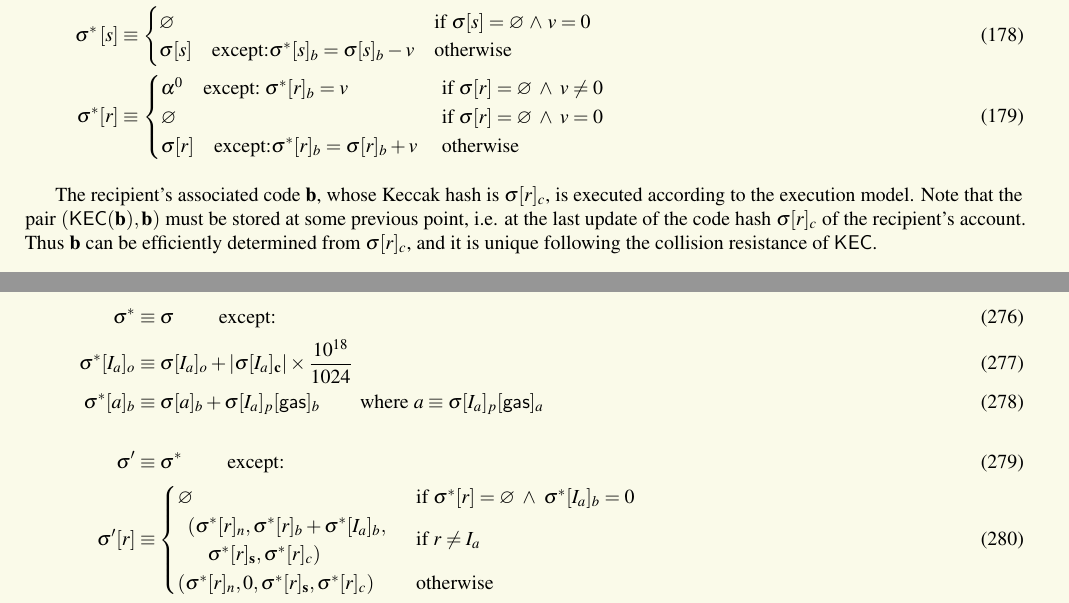
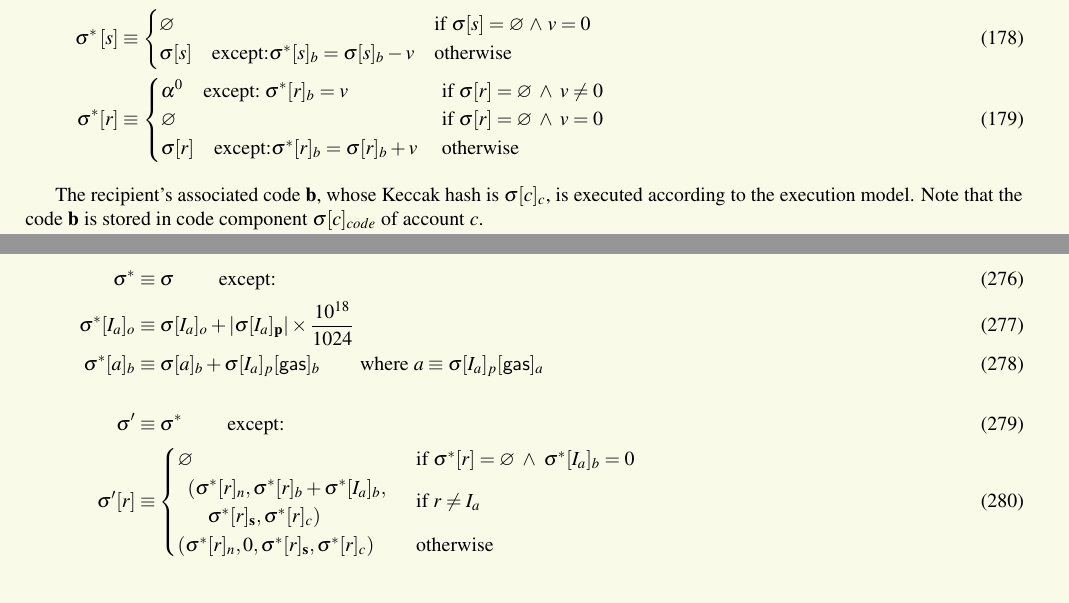
Before and after one commit to Conflux-Chain/conflux-protocol, a LaTeX document (tech-specification.tex, which reads destruction.tex, message_call.tex): two parts of pages 29 and 48 of 68, joined at a grey line, cut so that both start at the same text. Compiled offline with pdfLaTeX; a LaTeX package or settings file that is missing is left out.

Commit message:
Fix typo in symbols (#15)

```diff
--- a/destruction.tex
+++ b/destruction.tex
@@ -8,7 +8,7 @@ The contract destruction function $\Psi(\st,A)$ updates the world state $\st$ an
 
 \begin{align}
 	\st^*  &\eqdef \st \qquad \mbox{ except:}\\
-		\st^*[I_a]_o &\eqdef \st[I_a]_o + \left|\st[I_a]_{\bf c}\right|\times \collateralperbyte \\
+		\st^*[I_a]_o &\eqdef \st[I_a]_o + \left|\st[I_a]_{\bf p}\right|\times \collateralperbyte \\
 		\st^*[a]_b&\eqdef\st[a]_b+\st[I_a]_p[{\sf gas}]_b
 		\qquad\text{where $a  \eqdef \st[I_a]_p[{\sf gas}]_a$}\\
 	\notag \\
--- a/message_call.tex
+++ b/message_call.tex
@@ -66,10 +66,10 @@ Thus the previous equation should be taken to mean:
 	\end{cases}
 \end{align}
 
-The recipient's associated code $\vec{b}$, whose Keccak hash is $\st[r]_c$, is executed according to the execution model.
-Note that the pair $\left( \kec(\vec{b}), \vec{b} \right)$ must be stored at some previous point, i.e. at the last update of the code hash $\st[r]_c$ of the recipient's account.
-Thus $\vec{b}$ can be efficiently determined from $\st[r]_c$,
-and it is unique following the collision resistance of $\kec$.
+The recipient's associated code $\vec{b}$, whose Keccak hash is $\st[c]_c$, is executed according to the execution model.
+Note that the code $\vec{b}$ is stored in code component $\st[c]_{code}$ of account $c$. % must be stored at some previous point, i.e. at the last update of the code hash $\st[r]_c$ of the recipient's account.
+% Thus $\vec{b}$ can be efficiently determined from $\st[r]_{code}$,
+% and it is unique following the collision resistance of $\kec$.
 
 Similar as with contract creation, if the execution halts due to an exception, then the state is reverted to the point immediately prior to balance transfer (i.e. $\st$) of the message call but no gas is refunded.
 The new state $\st'$ after executing this message call is as follows:
```
Also changed, not shown: contract_creation.tex (+1 -1 lines).
